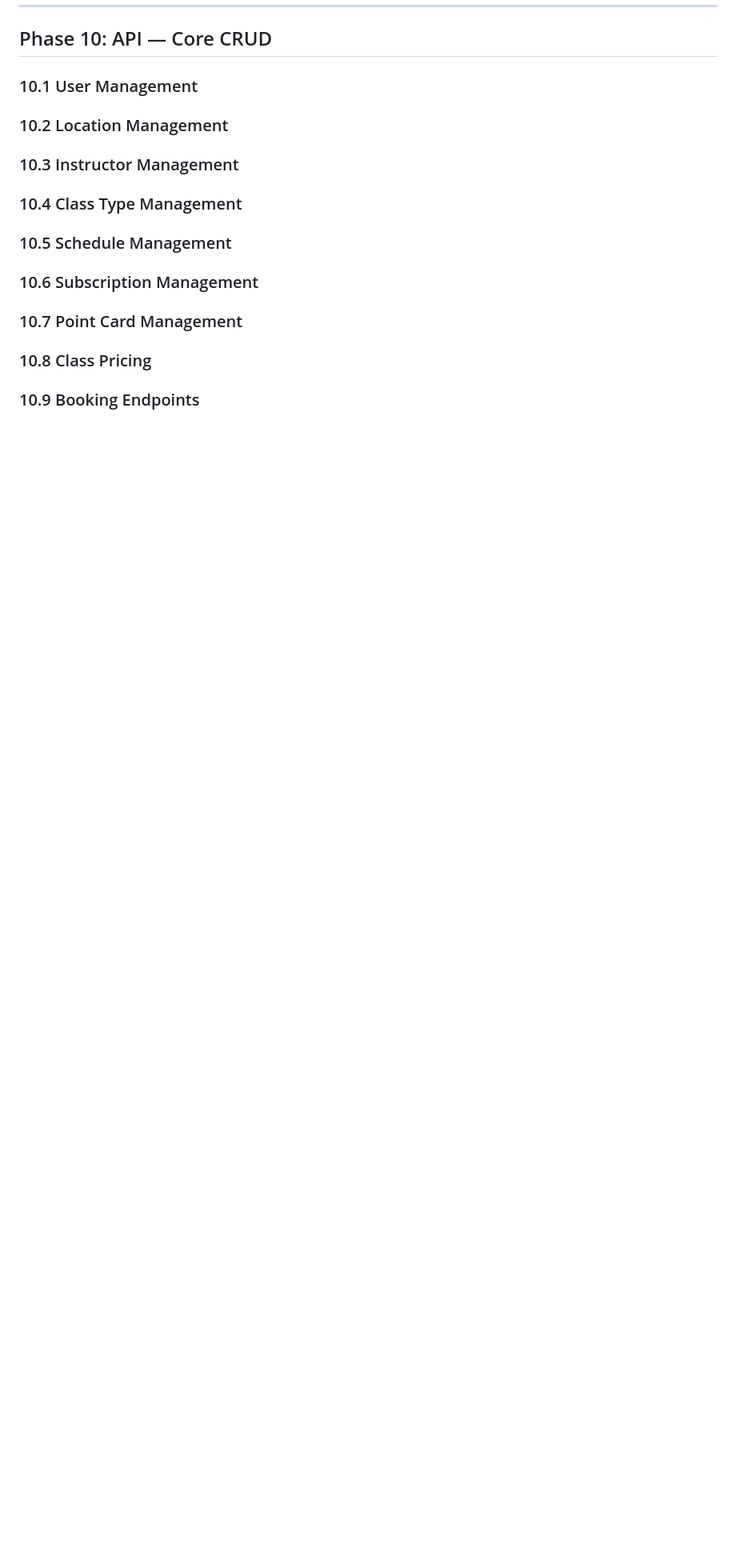
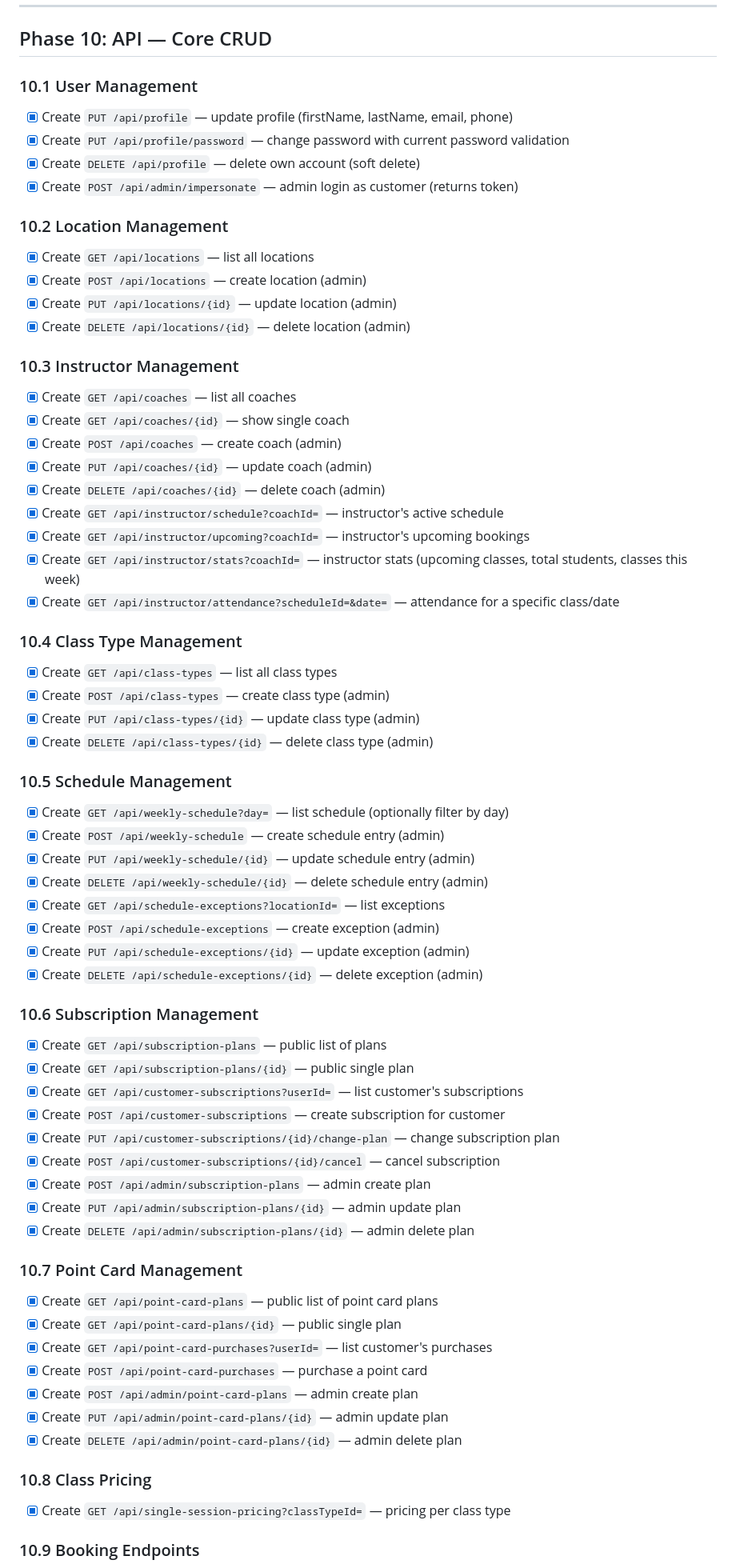
Before and after one commit to maquejp/coachkit, a Markdown page: docs/TASKS.md, the part around one of its changes. Shown at 80% size. Drawn GitHub-style; blank space fills up the shorter version.

Commit message:
docs: detail all Phase 10 API endpoints in TASKS.md

```diff
--- a/docs/TASKS.md
+++ b/docs/TASKS.md
@@ -497,19 +497,73 @@
 
 ### 10.1 User Management
 
+- [x] Create `PUT /api/profile` — update profile (firstName, lastName, email, phone)
+- [x] Create `PUT /api/profile/password` — change password with current password validation
+- [x] Create `DELETE /api/profile` — delete own account (soft delete)
+- [x] Create `POST /api/admin/impersonate` — admin login as customer (returns token)
+
 ### 10.2 Location Management
+
+- [x] Create `GET /api/locations` — list all locations
+- [x] Create `POST /api/locations` — create location (admin)
+- [x] Create `PUT /api/locations/{id}` — update location (admin)
+- [x] Create `DELETE /api/locations/{id}` — delete location (admin)
 
 ### 10.3 Instructor Management
 
+- [x] Create `GET /api/coaches` — list all coaches
+- [x] Create `GET /api/coaches/{id}` — show single coach
+- [x] Create `POST /api/coaches` — create coach (admin)
+- [x] Create `PUT /api/coaches/{id}` — update coach (admin)
+- [x] Create `DELETE /api/coaches/{id}` — delete coach (admin)
+- [x] Create `GET /api/instructor/schedule?coachId=` — instructor's active schedule
+- [x] Create `GET /api/instructor/upcoming?coachId=` — instructor's upcoming bookings
+- [x] Create `GET /api/instructor/stats?coachId=` — instructor stats (upcoming classes, total students, classes this week)
+- [x] Create `GET /api/instructor/attendance?scheduleId=&date=` — attendance for a specific class/date
+
 ### 10.4 Class Type Management
+
+- [x] Create `GET /api/class-types` — list all class types
+- [x] Create `POST /api/class-types` — create class type (admin)
+- [x] Create `PUT /api/class-types/{id}` — update class type (admin)
+- [x] Create `DELETE /api/class-types/{id}` — delete class type (admin)
 
 ### 10.5 Schedule Management
 
+- [x] Create `GET /api/weekly-schedule?day=` — list schedule (optionally filter by day)
+- [x] Create `POST /api/weekly-schedule` — create schedule entry (admin)
+- [x] Create `PUT /api/weekly-schedule/{id}` — update schedule entry (admin)
+- [x] Create `DELETE /api/weekly-schedule/{id}` — delete schedule entry (admin)
+- [x] Create `GET /api/schedule-exceptions?locationId=` — list exceptions
+- [x] Create `POST /api/schedule-exceptions` — create exception (admin)
+- [x] Create `PUT /api/schedule-exceptions/{id}` — update exception (admin)
+- [x] Create `DELETE /api/schedule-exceptions/{id}` — delete exception (admin)
+
 ### 10.6 Subscription Management
+
+- [x] Create `GET /api/subscription-plans` — public list of plans
+- [x] Create `GET /api/subscription-plans/{id}` — public single plan
+- [x] Create `GET /api/customer-subscriptions?userId=` — list customer's subscriptions
+- [x] Create `POST /api/customer-subscriptions` — create subscription for customer
+- [x] Create `PUT /api/customer-subscriptions/{id}/change-plan` — change subscription plan
+- [x] Create `POST /api/customer-subscriptions/{id}/cancel` — cancel subscription
+- [x] Create `POST /api/admin/subscription-plans` — admin create plan
+- [x] Create `PUT /api/admin/subscription-plans/{id}` — admin update plan
+- [x] Create `DELETE /api/admin/subscription-plans/{id}` — admin delete plan
 
 ### 10.7 Point Card Management
 
+- [x] Create `GET /api/point-card-plans` — public list of point card plans
+- [x] Create `GET /api/point-card-plans/{id}` — public single plan
+- [x] Create `GET /api/point-card-purchases?userId=` — list customer's purchases
+- [x] Create `POST /api/point-card-purchases` — purchase a point card
+- [x] Create `POST /api/admin/point-card-plans` — admin create plan
+- [x] Create `PUT /api/admin/point-card-plans/{id}` — admin update plan
+- [x] Create `DELETE /api/admin/point-card-plans/{id}` — admin delete plan
+
 ### 10.8 Class Pricing
+
+- [x] Create `GET /api/single-session-pricing?classTypeId=` — pricing per class type
 
 ### 10.9 Booking Endpoints
 
```
Also changed, not shown: other parts of docs/TASKS.md (+20 -0 lines).
